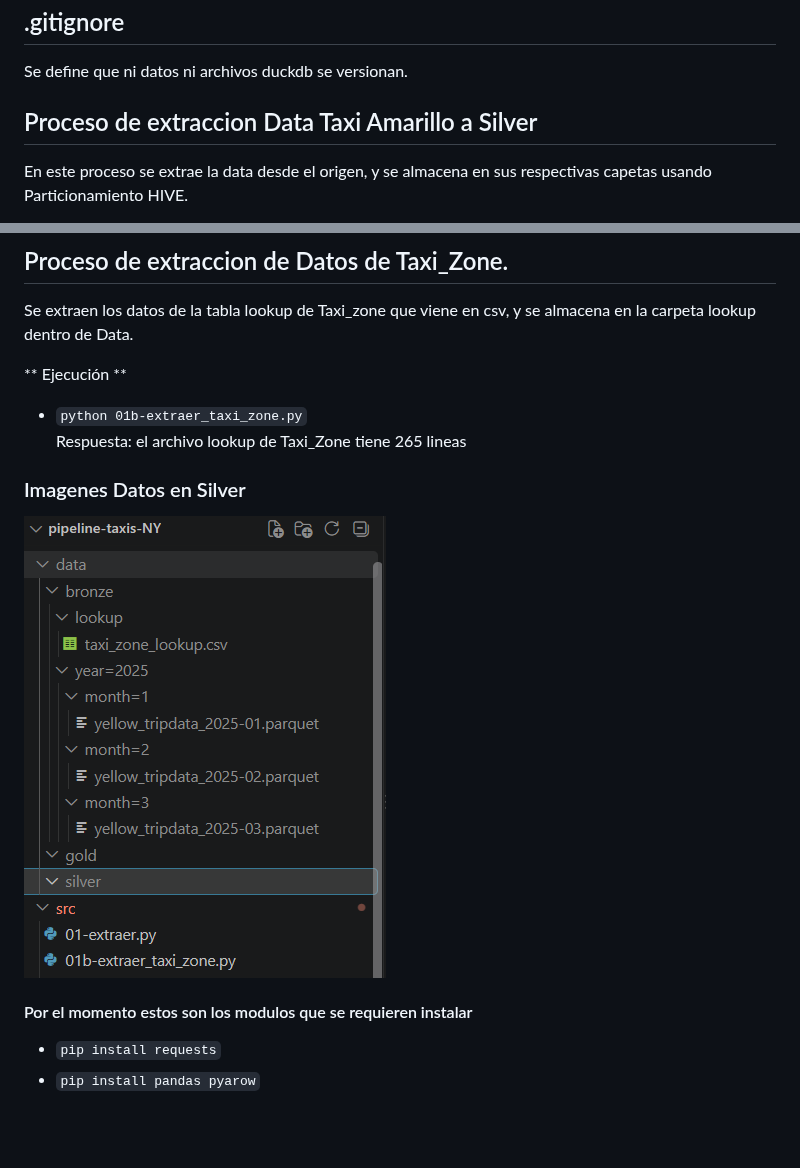
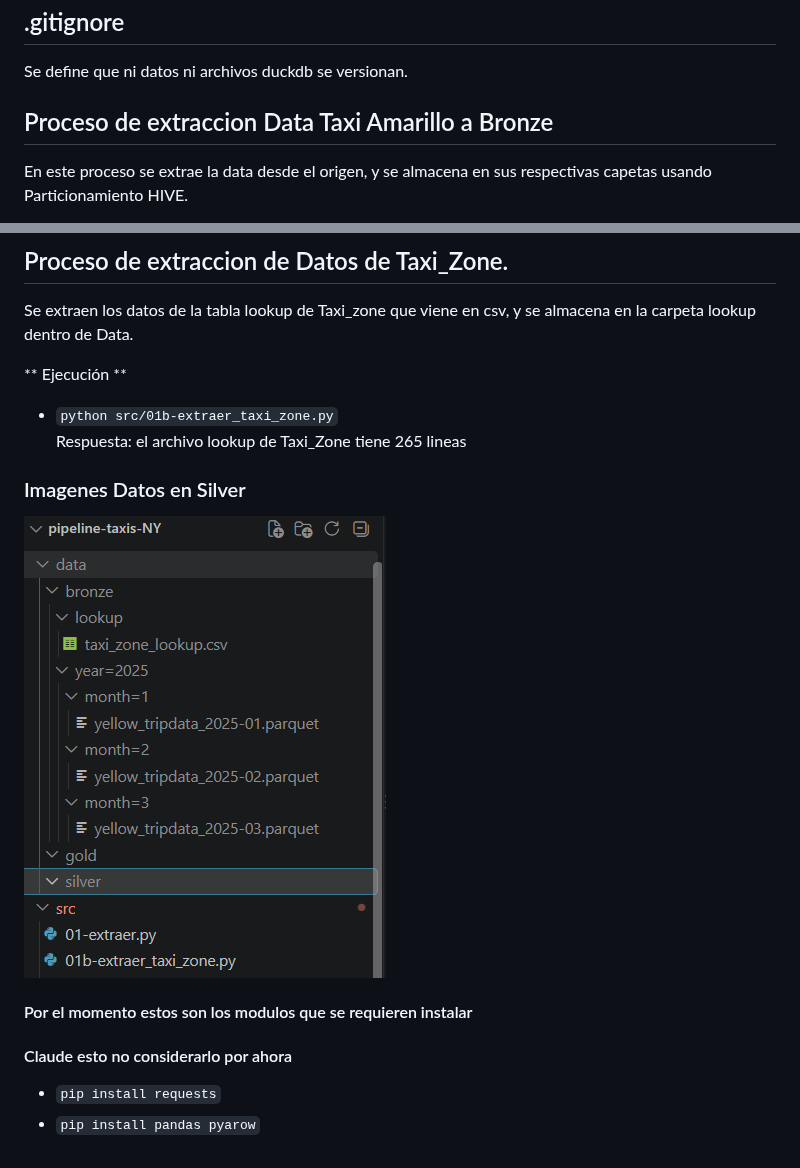
Before and after one commit to pemarfigueroa/pipeline-taxis-NY, a Markdown page: README.md, 2 parts joined by grey strips. GitHub-like rendering; blank space fills up the shorter version.

Commit message:
Actualizacion de datos a bronze

```diff
--- a/README.md
+++ b/README.md
@@ -4,7 +4,7 @@ Proyecto personal de estudio, usando datos de Taxis amarillos de New York.
 ## .gitignore
 Se define que ni datos ni archivos duckdb se versionan.
 
-## Proceso de extraccion Data Taxi Amarillo a Silver
+## Proceso de extraccion Data Taxi Amarillo a Bronze
 En este proceso se extrae la data desde el origen, y se almacena en sus respectivas capetas usando Particionamiento HIVE.
 
 ** Ejecución **
@@ -19,13 +19,14 @@ En este proceso se extrae la data desde el origen, y se almacena en sus respecti
 Se extraen los datos de la tabla lookup de Taxi_zone que viene en csv, y se almacena en la carpeta lookup dentro de Data.
 
 ** Ejecución **
-- `python 01b-extraer_taxi_zone.py` \
+- `python src/01b-extraer_taxi_zone.py` \
    Respuesta: el archivo lookup de Taxi_Zone tiene 265 lineas
 
 ### Imagenes Datos en Silver
 
-![Datos en Silver](img/Paso_01_extraccion_silver.png)
+![Datos en Bronze](img/Paso_01_extraccion_bronze.png)
 
 #### Por el momento estos son los modulos que se requieren instalar
+#### Claude esto no considerarlo por ahora
 - `pip install requests`
 - `pip install pandas pyarow`
```
Also changed, not shown: img/Paso_01_extraccion_bronze.png (renamed from img/Paso_01_extraccion_silver.png), 1 other file.
